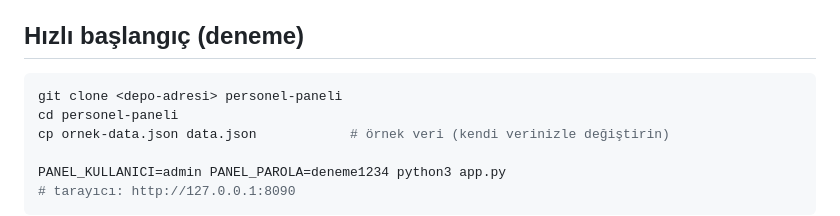
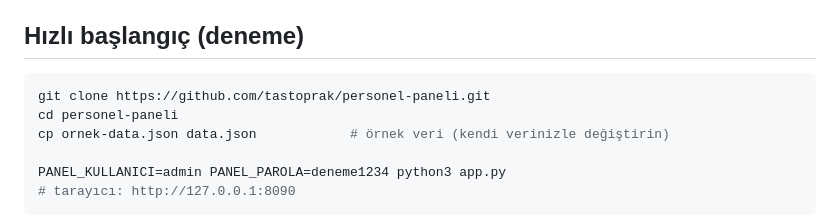
Before and after one commit to tastoprak/personel-paneli, a Markdown page: README.md, the part around the change. Drawn GitHub-style.

````diff
--- a/README.md
+++ b/README.md
@@ -40,7 +40,7 @@ Diğer özellikler:
 ## Hızlı başlangıç (deneme)
 
 ```bash
-git clone <depo-adresi> personel-paneli
+git clone https://github.com/tastoprak/personel-paneli.git
 cd personel-paneli
 cp ornek-data.json data.json            # örnek veri (kendi verinizle değiştirin)
 
````
Also changed, not shown: README.en.md (+1 -1 lines).
